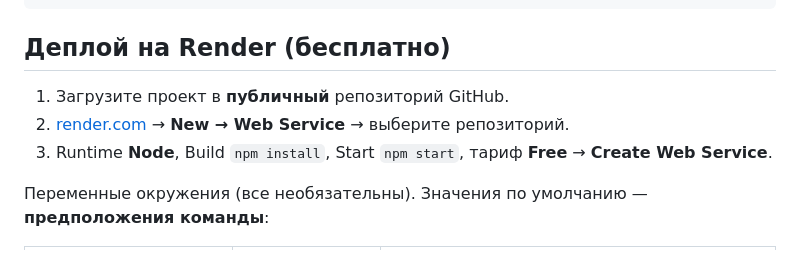
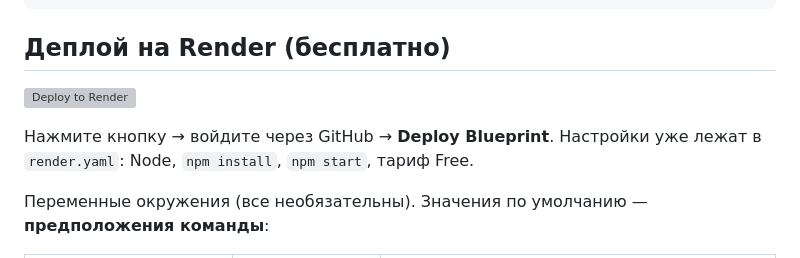
Before and after one commit to aknurch11-boop/kultas, a Markdown page: README.md, the part around the change. Rendered like a GitHub page; grey boxes are pictures that could not be loaded.

Commit message:
README: кнопка деплоя на Render
Co-Authored-By: Claude Opus 5.5 <noreply@anthropic.com>

```diff
--- a/README.md
+++ b/README.md
@@ -49,9 +49,9 @@ npm start          # http://localhost:3000
 
 ## Деплой на Render (бесплатно)
 
-1. Загрузите проект в **публичный** репозиторий GitHub.
-2. [render.com](https://render.com) → **New → Web Service** → выберите репозиторий.
-3. Runtime **Node**, Build `npm install`, Start `npm start`, тариф **Free** → **Create Web Service**.
+[![Deploy to Render](https://render.com/images/deploy-to-render-button.svg)](https://render.com/deploy?repo=https://github.com/aknurch11-boop/kultas)
+
+Нажмите кнопку → войдите через GitHub → **Deploy Blueprint**. Настройки уже лежат в `render.yaml`: Node, `npm install`, `npm start`, тариф Free.
 
 Переменные окружения (все необязательны). Значения по умолчанию — **предположения команды**:
 
```
